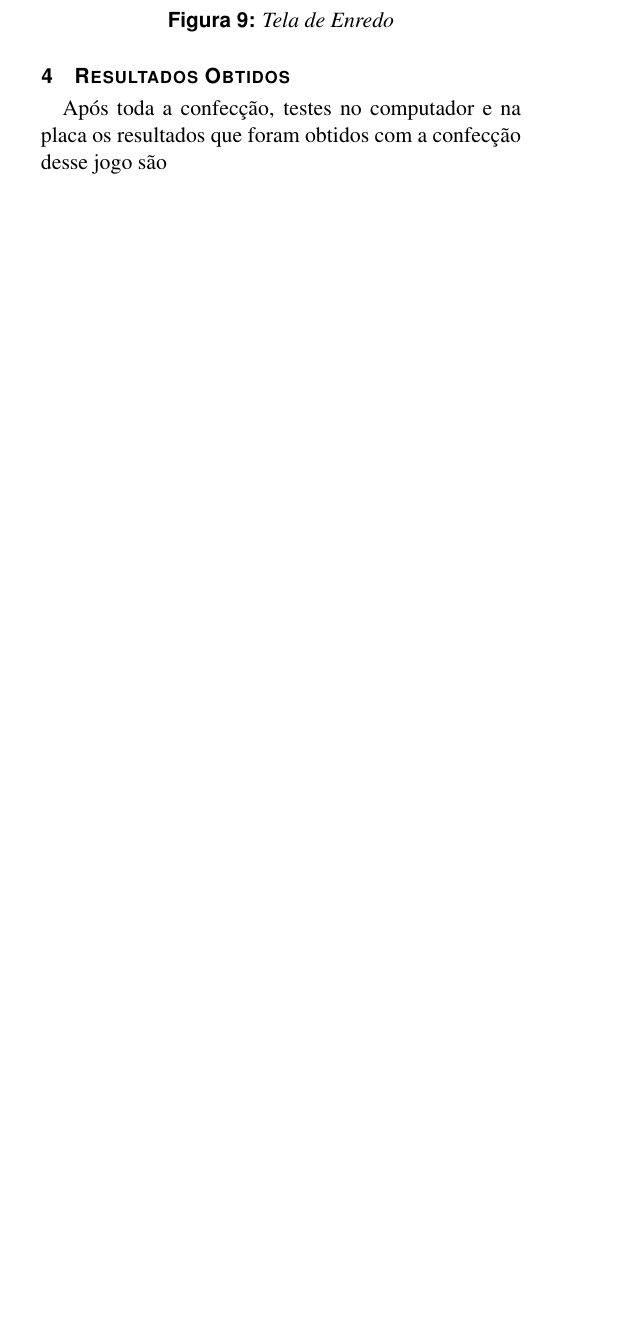
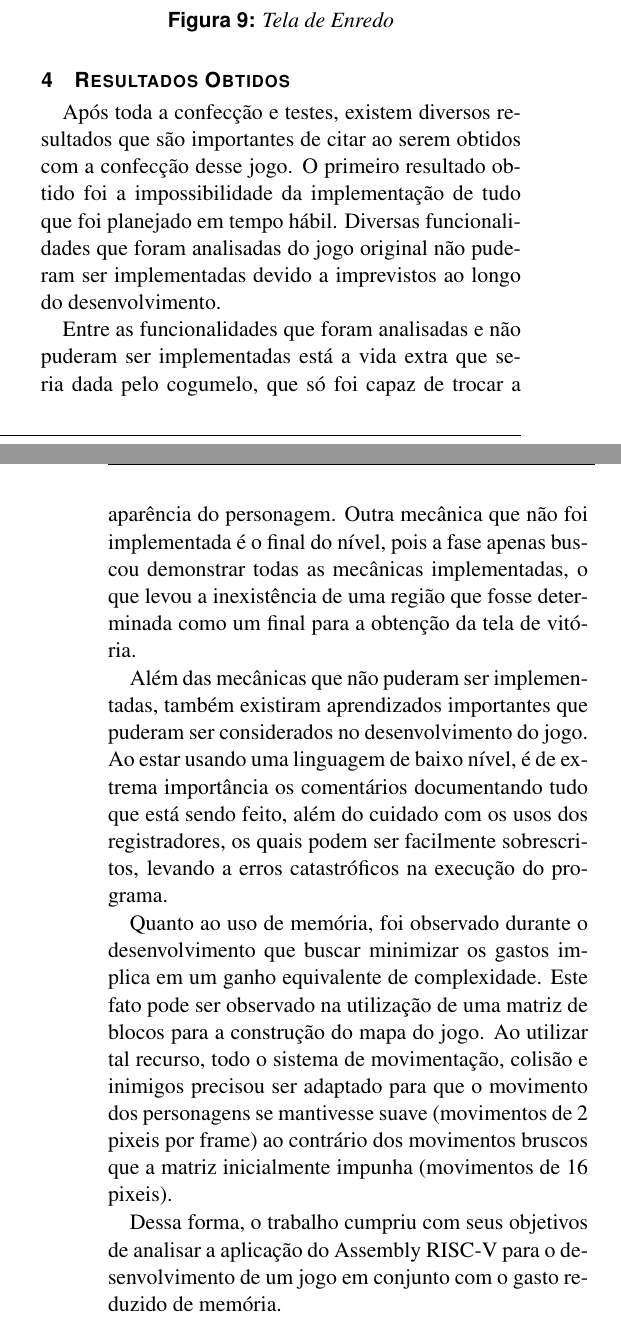
Before and after one commit to PedroABeneveli/Mario-NES, a LaTeX document (relatorio/Relatorio.tex): part of one column of page 4 of 5 before the commit and two parts of the columns of pages 4 and 5 of 5 after it, the two joined at a grey line, cut so that both start at the same text, the shorter picture padded with empty space. Compiled offline with pdfLaTeX; a LaTeX package or settings file that is missing is left out.

Commit message:
Update Relatorio.tex
Finalizando a produção do relatório

```diff
--- a/relatorio/Relatorio.tex
+++ b/relatorio/Relatorio.tex
@@ -177,7 +177,15 @@ Assim como os inimigos, as telas do trabalho seguem inspiração direta das tela
 
 
 \section{Resultados Obtidos}
-\indent \indent Após toda a confecção, testes no computador e na placa os resultados que foram obtidos com a confecção desse jogo são
+\indent \indent Após toda a confecção e testes, existem diversos resultados que são importantes de citar ao serem obtidos com a confecção desse jogo. O primeiro resultado obtido foi a impossibilidade da implementação de tudo que foi planejado em tempo hábil. Diversas funcionalidades que foram analisadas do jogo original não puderam ser implementadas devido a imprevistos ao longo do desenvolvimento.
+
+Entre as funcionalidades que foram analisadas e não puderam ser implementadas está a vida extra que seria dada pelo cogumelo, que só foi capaz de trocar a aparência do personagem. Outra mecânica que não foi implementada é o final do nível, pois a fase apenas buscou demonstrar todas as mecânicas implementadas, o que levou a inexistência de uma região que fosse determinada como um final para a obtenção da tela de vitória.
+
+Além das mecânicas que não puderam ser implementadas, também existiram aprendizados importantes que puderam ser considerados no desenvolvimento do jogo. Ao estar usando uma linguagem de baixo nível, é de extrema importância os comentários documentando tudo que está sendo feito, além do cuidado com os usos dos registradores, os quais podem ser facilmente sobrescritos, levando a erros catastróficos na execução do programa.
+
+Quanto ao uso de memória, foi observado durante o desenvolvimento que buscar minimizar os gastos implica em um ganho equivalente de complexidade. Este fato pode ser observado na utilização de uma matriz de blocos para a construção do mapa do jogo. Ao utilizar tal recurso, todo o sistema de movimentação, colisão e inimigos precisou ser adaptado para que o movimento dos personagens se mantivesse suave (movimentos de 2 pixeis por frame) ao contrário dos movimentos bruscos que a matriz inicialmente impunha (movimentos de 16 pixeis).
+
+Dessa forma, o trabalho cumpriu com seus objetivos de analisar a aplicação do Assembly RISC-V para o desenvolvimento de um jogo em conjunto com o gasto reduzido de memória.
 
 \section{Conclusões}
 \indent \indent Desse modo, podemos concluir que as mecânicas principais do jogo são simples de identificar, no entanto a implementação requer uma quantidade considerável de tempo e um esforço maior do que as ideias transmitem.
```
